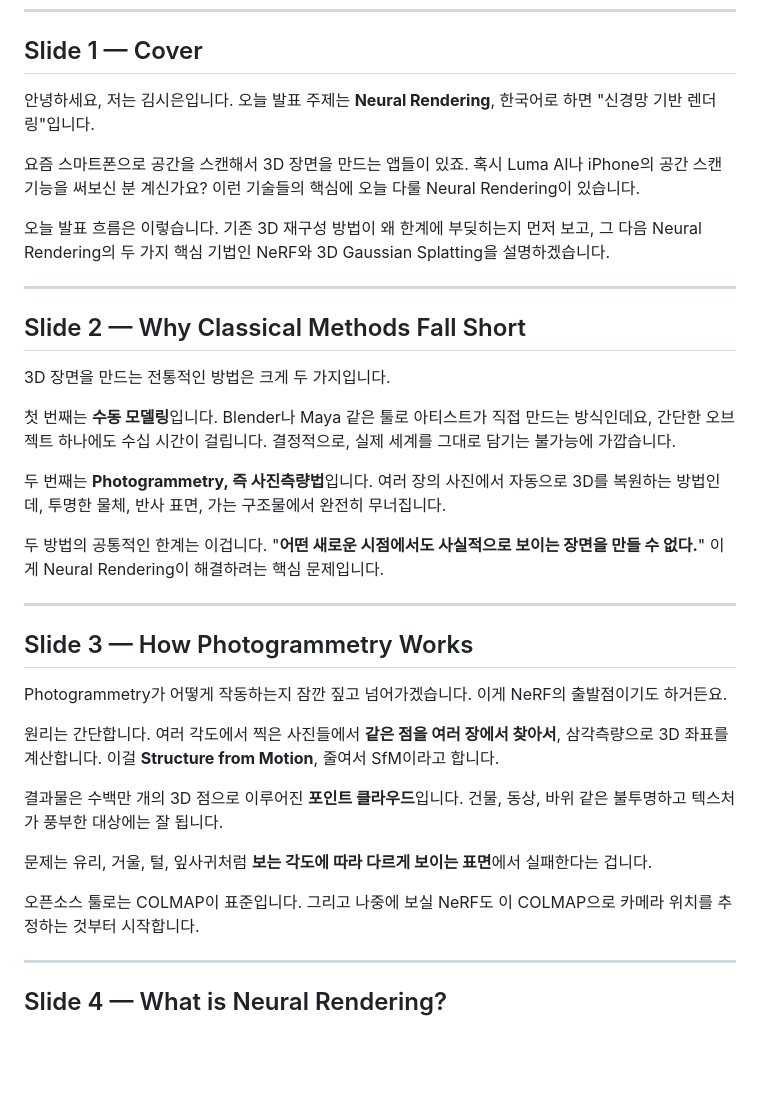
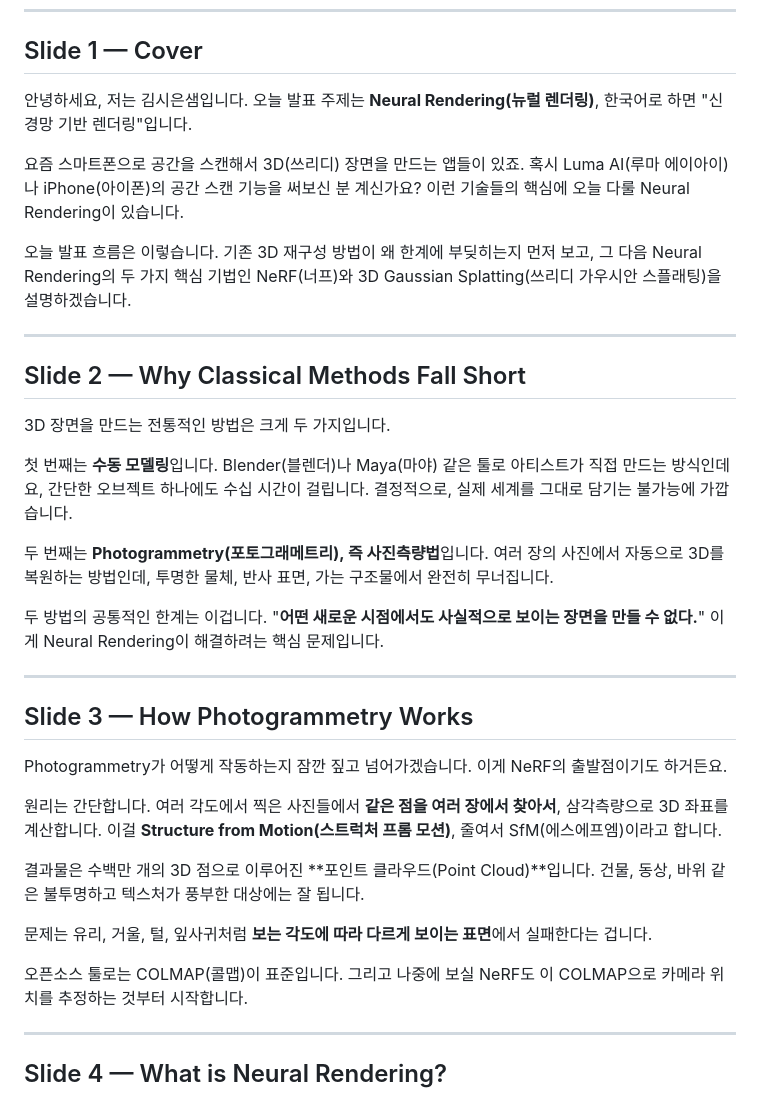
Before and after one commit to hundredman/cg-neural-rendering, a Markdown page: script_ko.md, the part around one of its changes. Rendered like a GitHub page; blank space fills up the shorter version.

```diff
--- a/script_ko.md
+++ b/script_ko.md
@@ -8,16 +8,16 @@
 
 ## Slide 1 — Cover
 
-안녕하세요, 저는 김시은입니다.
-오늘 발표 주제는 **Neural Rendering**, 한국어로 하면 "신경망 기반 렌더링"입니다.
+안녕하세요, 저는 김시은샘입니다.
+오늘 발표 주제는 **Neural Rendering(뉴럴 렌더링)**, 한국어로 하면 "신경망 기반 렌더링"입니다.
 
-요즘 스마트폰으로 공간을 스캔해서 3D 장면을 만드는 앱들이 있죠.
-혹시 Luma AI나 iPhone의 공간 스캔 기능을 써보신 분 계신가요?
+요즘 스마트폰으로 공간을 스캔해서 3D(쓰리디) 장면을 만드는 앱들이 있죠.
+혹시 Luma AI(루마 에이아이)나 iPhone(아이폰)의 공간 스캔 기능을 써보신 분 계신가요?
 이런 기술들의 핵심에 오늘 다룰 Neural Rendering이 있습니다.
 
 오늘 발표 흐름은 이렇습니다.
 기존 3D 재구성 방법이 왜 한계에 부딪히는지 먼저 보고,
-그 다음 Neural Rendering의 두 가지 핵심 기법인 NeRF와 3D Gaussian Splatting을 설명하겠습니다.
+그 다음 Neural Rendering의 두 가지 핵심 기법인 NeRF(너프)와 3D Gaussian Splatting(쓰리디 가우시안 스플래팅)을 설명하겠습니다.
 
 ---
 
@@ -26,11 +26,11 @@
 3D 장면을 만드는 전통적인 방법은 크게 두 가지입니다.
 
 첫 번째는 **수동 모델링**입니다.
-Blender나 Maya 같은 툴로 아티스트가 직접 만드는 방식인데요,
+Blender(블렌더)나 Maya(마야) 같은 툴로 아티스트가 직접 만드는 방식인데요,
 간단한 오브젝트 하나에도 수십 시간이 걸립니다.
 결정적으로, 실제 세계를 그대로 담기는 불가능에 가깝습니다.
 
-두 번째는 **Photogrammetry, 즉 사진측량법**입니다.
+두 번째는 **Photogrammetry(포토그래메트리), 즉 사진측량법**입니다.
 여러 장의 사진에서 자동으로 3D를 복원하는 방법인데,
 투명한 물체, 반사 표면, 가는 구조물에서 완전히 무너집니다.
 
@@ -47,15 +47,16 @@ Photogrammetry가 어떻게 작동하는지 잠깐 짚고 넘어가겠습니다.
 
 원리는 간단합니다.
 여러 각도에서 찍은 사진들에서 **같은 점을 여러 장에서 찾아서**,
-삼각측량으로 3D 좌표를 계산합니다. 이걸 **Structure from Motion**, 줄여서 SfM이라고 합니다.
+삼각측량으로 3D 좌표를 계산합니다.
+이걸 **Structure from Motion(스트럭처 프롬 모션)**, 줄여서 SfM(에스에프엠)이라고 합니다.
 
-결과물은 수백만 개의 3D 점으로 이루어진 **포인트 클라우드**입니다.
+결과물은 수백만 개의 3D 점으로 이루어진 **포인트 클라우드(Point Cloud)**입니다.
 건물, 동상, 바위 같은 불투명하고 텍스처가 풍부한 대상에는 잘 됩니다.
 
 문제는 유리, 거울, 털, 잎사귀처럼
 **보는 각도에 따라 다르게 보이는 표면**에서 실패한다는 겁니다.
 
-오픈소스 툴로는 COLMAP이 표준입니다.
+오픈소스 툴로는 COLMAP(콜맵)이 표준입니다.
 그리고 나중에 보실 NeRF도 이 COLMAP으로 카메라 위치를 추정하는 것부터 시작합니다.
 
 ---
```
Also changed, not shown: other parts of script_ko.md (+41 -37 lines), script_en.md (+34 -34 lines).
